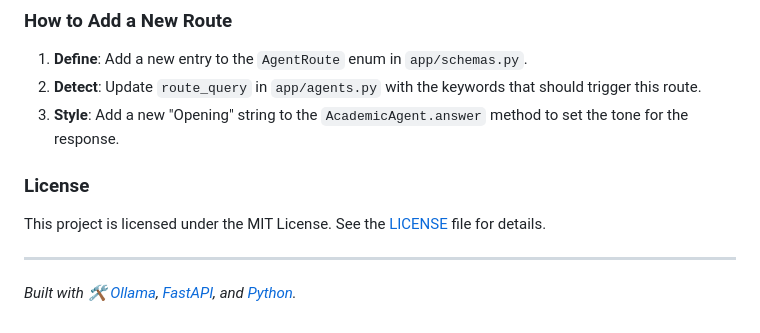
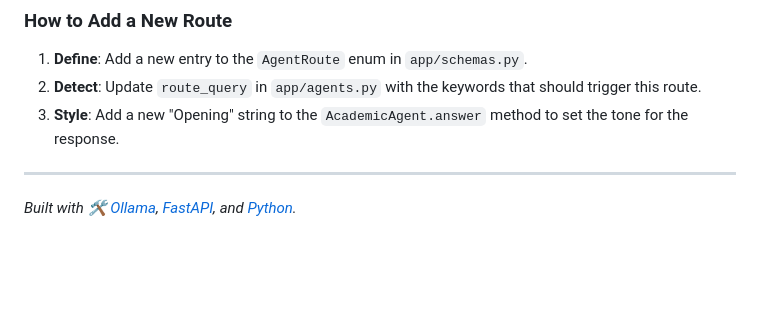
Before and after one commit to Shreyan-saxena/Academia-Agent, a Markdown page: README.md, the part around the change. Drawn GitHub-style; blank space fills up the shorter version.

Commit message:
changes to the README
changes to the README.

```diff
--- a/README.md
+++ b/README.md
@@ -351,9 +351,6 @@ By employing a **Local-First** architecture, AcademiaAgent eliminates the most s
 2. **Detect**: Update `route_query` in `app/agents.py` with the keywords that should trigger this route.
 3. **Style**: Add a new "Opening" string to the `AcademicAgent.answer` method to set the tone for the response.
 
-### License
-This project is licensed under the MIT License. See the [LICENSE](LICENSE) file for details.
-
 ---
 
 *Built with 🛠️ [Ollama](https://ollama.ai/), [FastAPI](https://fastapi.tiangolo.com/), and [Python](https://www.python.org/).*
```
